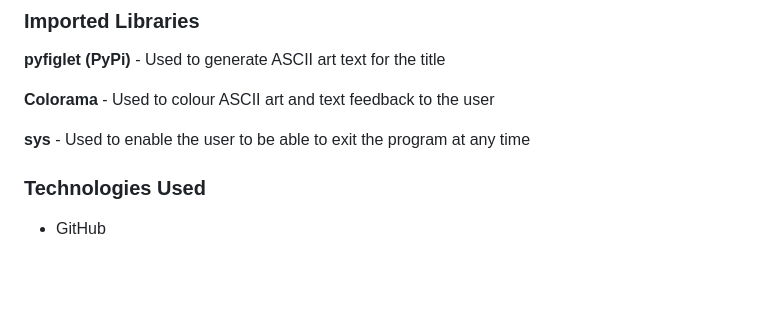
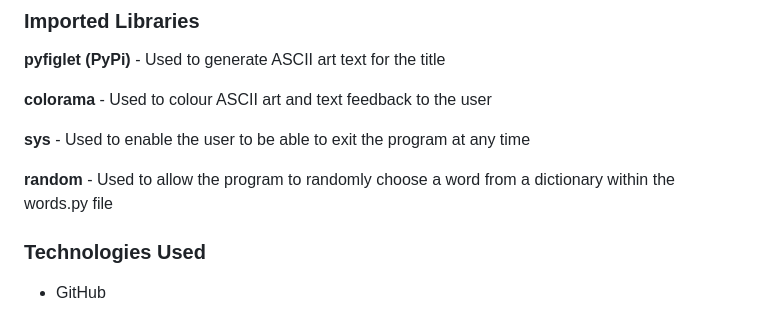
Before and after one commit to RobynSoar/hangman, a Markdown page: README.md, the part around the change. GitHub-like rendering; blank space fills up the shorter version.

Commit message:
Add to imported libraries in the README

```diff
--- a/README.md
+++ b/README.md
@@ -64,9 +64,11 @@ This aids the creation of the game by showing validators for user input, where f
 
 __pyfiglet (PyPi)__ - Used to generate ASCII art text for the title
 
-__Colorama__ - Used to colour ASCII art and text feedback to the user
+__colorama__ - Used to colour ASCII art and text feedback to the user
 
 __sys__ - Used to enable the user to be able to exit the program at any time
+
+__random__ - Used to allow the program to randomly choose a word from a dictionary within the words.py file
 
 ### Technologies Used
 
```
